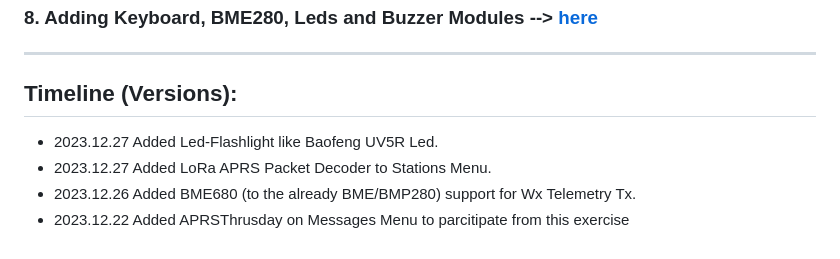
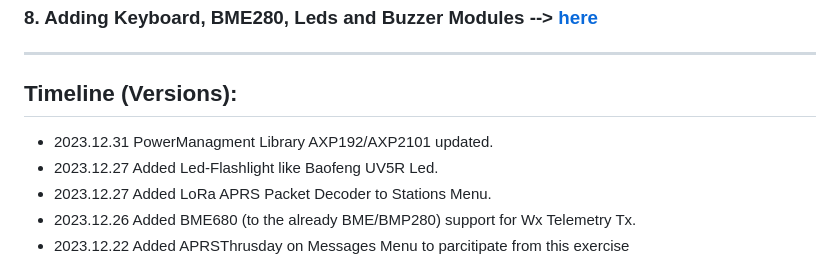
Before and after one commit to 9M2PJU/LoRa_APRS_Tracker, a Markdown page: README.md, the part around the change. Rendered like a GitHub page.

```diff
--- a/README.md
+++ b/README.md
@@ -53,6 +53,7 @@ ____________________________________________________
 ____________________________________________________
 ## Timeline (Versions):
 
+- 2023.12.31 PowerManagment Library AXP192/AXP2101 updated.
 - 2023.12.27 Added Led-Flashlight like Baofeng UV5R Led.
 - 2023.12.27 Added LoRa APRS Packet Decoder to Stations Menu.
 - 2023.12.26 Added BME680 (to the already BME/BMP280) support for Wx Telemetry Tx.
```
